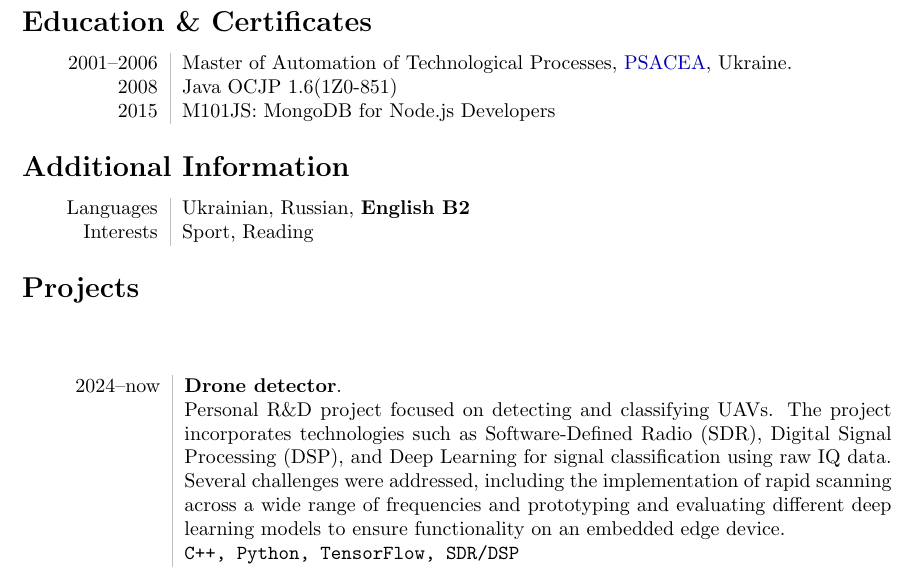
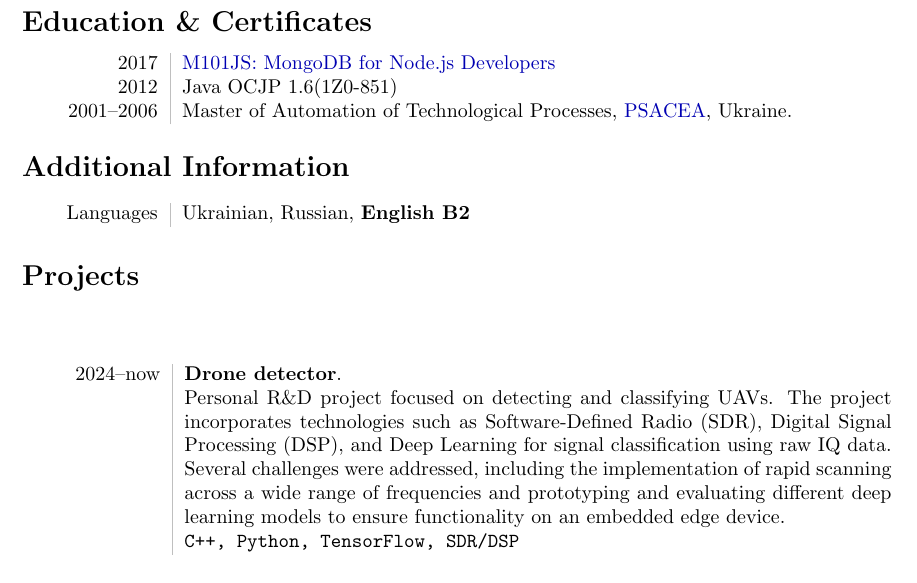
Before and after one commit to usnbros/cv, a LaTeX CV (cv.tex): part of page 2 of 4, cut so that both start at the same text. Compiled offline with pdfLaTeX.

Commit message:
Update cv.tex

```diff
--- a/cv.tex
+++ b/cv.tex
@@ -54,15 +54,14 @@ As a seasoned Full Stack Developer and Technical Lead, I bring over 20 years of
 
 \section*{Education \& Certificates}
 \begin{tabular}{L!{\VRule}R}
+2017&\href{https://university.mongodb.com/course_completion/1ad65bdb-de01-42b0-8fa8-5de09f83}{M101JS: MongoDB for Node.js Developers}\\
+2012&Java OCJP 1.6(1Z0-851)\\
 2001--2006&{Master of Automation of Technological Processes, \href{http://pgasa.dp.ua/en/}{PSACEA}, Ukraine.}\\%[5pt]
-2008&Java OCJP 1.6(1Z0-851)\\
-2015&M101JS: MongoDB for Node.js Developers\\
 \end{tabular}
 
 \section*{Additional Information}
 \begin{tabular}{L!{\VRule}R}
 Languages& Ukrainian, Russian, \bf{English B2} \\
-Interests& Sport, Reading\\
 \end{tabular}
 
 \bibliographystyle{plain}
```
Also changed, not shown: cv.tex (2 more changed lines).
